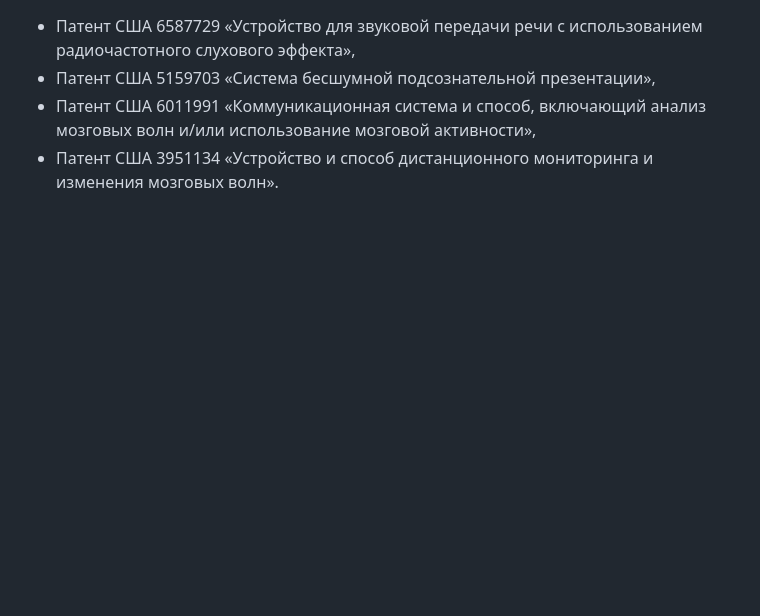
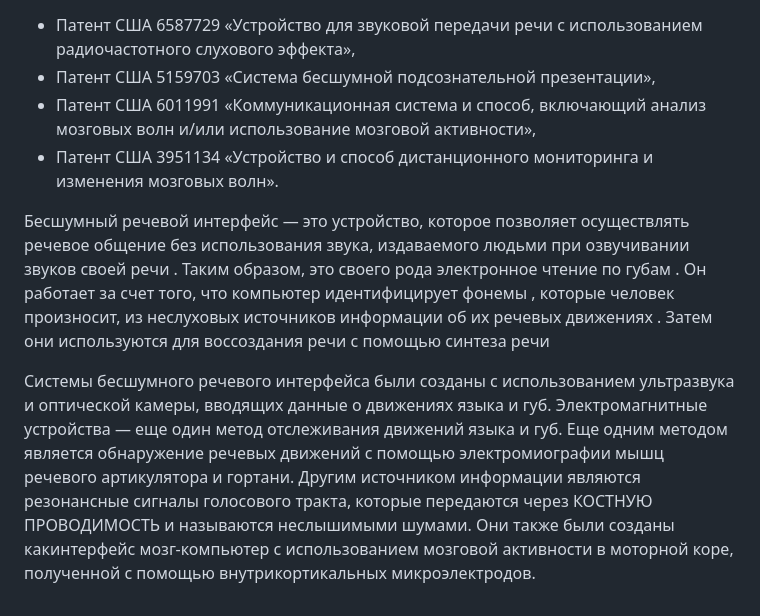
Before and after one commit to HumanPhenotype/humanphenotype.github.io, a Markdown page: README.md, the part around the change. Drawn GitHub-style; blank space fills up the shorter version.

```diff
--- a/README.md
+++ b/README.md
@@ -351,3 +351,7 @@ Lastly when the target is still not down and out, the physical attacks are rampe
 - Патент США 5159703 «Система бесшумной подсознательной презентации»,
 - Патент США 6011991 «Коммуникационная система и способ, включающий анализ мозговых волн и/или использование мозговой активности»,
 - Патент США 3951134 «Устройство и способ дистанционного мониторинга и изменения мозговых волн».
+
+Бесшумный речевой интерфейс — это устройство, которое позволяет осуществлять речевое общение без использования звука, издаваемого людьми при озвучивании звуков своей речи . Таким образом, это своего рода электронное чтение по губам . Он работает за счет того, что компьютер идентифицирует фонемы , которые человек произносит, из неслуховых источников информации об их речевых движениях . Затем они используются для воссоздания речи с помощью синтеза речи
+
+Системы бесшумного речевого интерфейса были созданы с использованием ультразвука и оптической камеры, вводящих данные о движениях языка и губ. Электромагнитные устройства — еще один метод отслеживания движений языка и губ. Еще одним методом является обнаружение речевых движений с помощью электромиографии мышц речевого артикулятора и гортани. Другим источником информации являются резонансные сигналы голосового тракта, которые передаются через КОСТНУЮ ПРОВОДИМОСТЬ и называются неслышимыми шумами. Они также были созданы какинтерфейс мозг-компьютер с использованием мозговой активности в моторной коре, полученной с помощью внутрикортикальных микроэлектродов.
```
